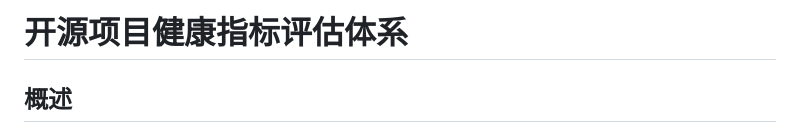
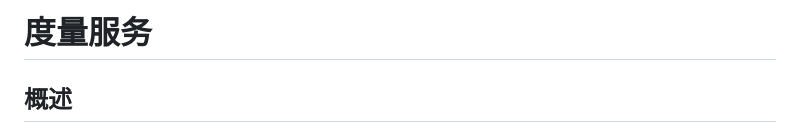
Before and after one commit to December21-dev/osewp, a Markdown page: services/open-source-metrics-services-zh.md, the part around the change. Rendered like a GitHub page.

```diff
--- a/services/Open Source Project Evaluation-services-zh.md
+++ b/services/open-source-metrics-services-zh.md
@@ -1,4 +1,4 @@
-# 开源项目健康指标评估体系
+# 度量服务
 
 ## 概述
 
```
